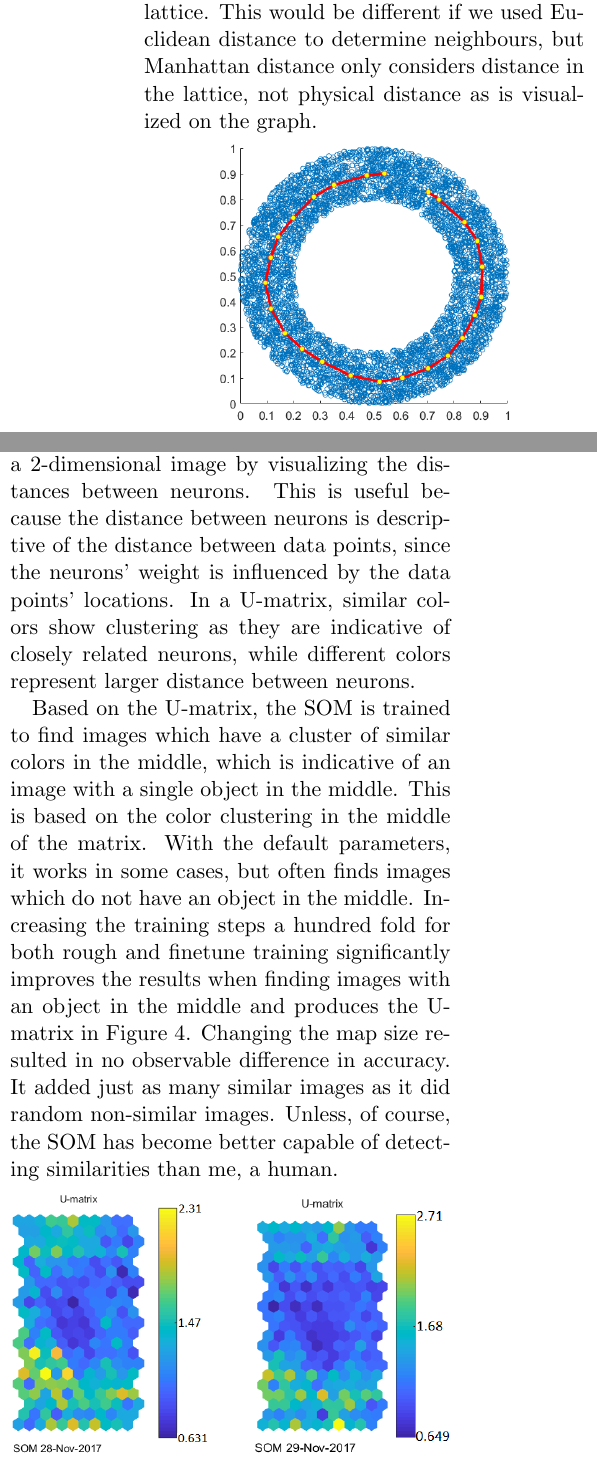
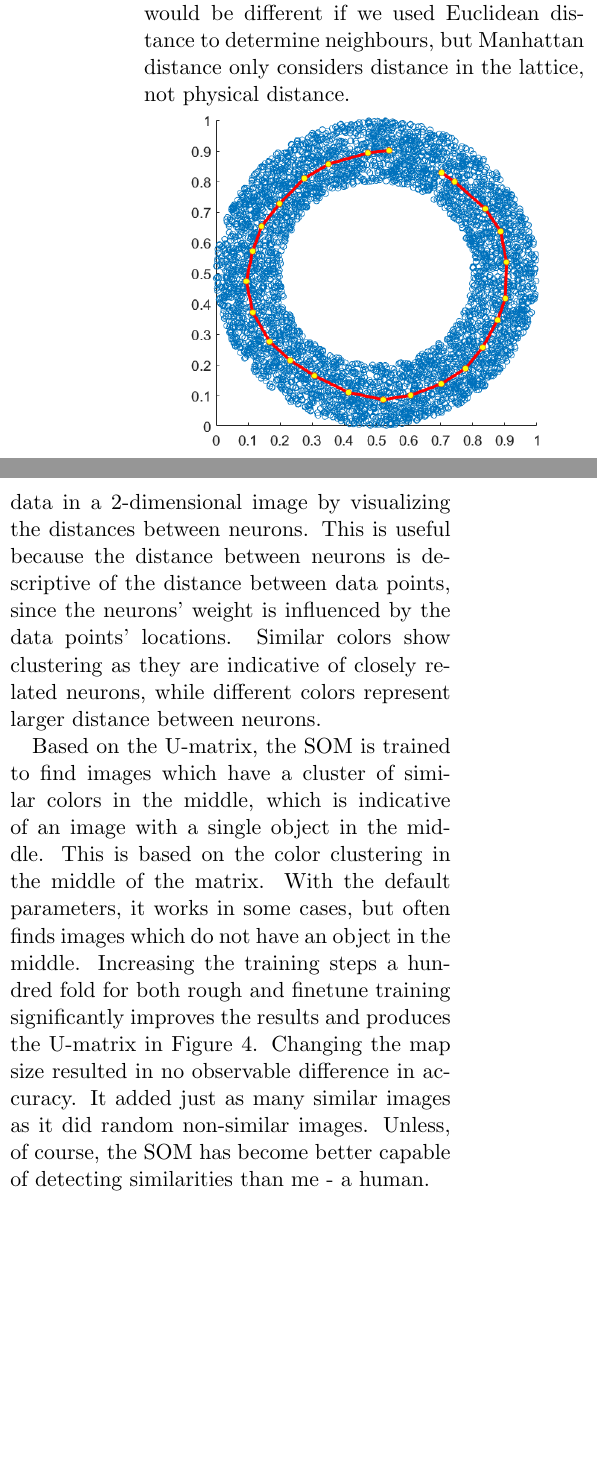
Before and after one commit to SamuilDichev/UoM-MSc-Advanced-Computer-Science, a LaTeX document (COMP61021/Labs/lab2/report/lab1-report.tex): two parts of the columns of page 2 of 2, joined at a grey line, cut so that both start at the same text, the shorter picture padded with empty space. Compiled offline with pdfLaTeX.

Commit message:
Rescale images

```diff
--- a/COMP61021/Labs/lab2/report/lab1-report.tex
+++ b/COMP61021/Labs/lab2/report/lab1-report.tex
@@ -35,12 +35,12 @@ Finally, both the learning rate and neighbourhood size (or radius) are decreased
 
 where $t$ is the current iteration (or time step) and $\tau_1$ and $\tau_2$ are parameters, which may be worth configuring for best results. In my implementation $\tau_1 = \tau_2 = trainingSteps$
 
-Finally, we can see the results in Figures \ref{fig:1d} and \ref{fig:2d}. In both cases, the neurons closely follow the shape of the ring. We can also observe a gap between the first and last neuron in both the chain and the lattice. This is likely due to the fact that we are using Manhattan distance to calculate closeness. If a data point is selected at random during the algorithm training, which happens to be located right in that gap and one of the neurons at either end of the chain or lattice becomes the BMU (winner), upon the update of its neighbours, the neuron at the other end will not update despite it being physically close, because it's far in the lattice. This would be different if we used Euclidean distance to determine neighbours, but Manhattan distance only considers distance in the lattice, not physical distance as is visualized on the graph.
+Finally, we can see the results in Figures \ref{fig:1d} and \ref{fig:2d}. In both cases, the neurons closely follow the shape of the ring. We can see a gap between the first and last neuron in both the chain and the lattice. This is likely due to the fact that we are using Manhattan distance to calculate closeness. If a data point is selected at random during the algorithm training, which happens to be located right in that gap and one of the neurons at either end of the lattice becomes the BMU (winner), upon the update of its neighbours, the neuron at the other end will not update despite it being physically close, because it's far in the lattice. This would be different if we used Euclidean distance to determine neighbours, but Manhattan distance only considers distance in the lattice, not physical distance.
 
 \begin{figure}[!h]
   \centering
-  \includegraphics[width=\linewidth/3*2]{figures/1d.png}
-  \caption{1D SOM chain of 25 neurons, trained for 15000 iterations using 0.1 learning rate and radius of 3.}
+  \includegraphics[width=0.8\linewidth]{figures/1d.png}
+  \caption{1D SOM - 25 neurons, iterations = 15000, learning rate = 0.1, radius = 3.}
   \label{fig:1d}
 \end{figure}
 
@@ -53,22 +53,22 @@ Finally, we can see the results in Figures \ref{fig:1d} and \ref{fig:2d}. In bot
 
 \section{Image clustering with SOM}
 
-After training the SOM with default parameters on the 172 images, I produced the U-matrix in Figure \ref{fig:u}. Unified distance matrices are used to represent high-dimensional data in a 2-dimensional image by visualizing the distances between neurons. This is useful because the distance between neurons is descriptive of the distance between data points, since the neurons' weight is influenced by the data points' locations. In a U-matrix, similar colors show clustering as they are indicative of closely related neurons, while different colors represent larger distance between neurons.
+After training the SOM with default parameters, I produced Figure \ref{fig:u}. Unified distance matrices are used to represent high-dimensional data in a 2-dimensional image by visualizing the distances between neurons. This is useful because the distance between neurons is descriptive of the distance between data points, since the neurons' weight is influenced by the data points' locations. Similar colors show clustering as they are indicative of closely related neurons, while different colors represent larger distance between neurons.
 
-Based on the U-matrix, the SOM is trained to find images which have a cluster of similar colors in the middle, which is indicative of an image with a single object in the middle. This is based on the color clustering in the middle of the matrix. With the default parameters, it works in some cases, but often finds images which do not have an object in the middle. Increasing the training steps a hundred fold for both rough and finetune training significantly improves the results when finding images with an object in the middle and produces the U-matrix in  Figure \ref{fig:u2}. Changing the map size resulted in no observable difference in accuracy. It added just as many similar images as it did random non-similar images. Unless, of course, the SOM has become better capable of detecting similarities than me, a human.
+Based on the U-matrix, the SOM is trained to find images which have a cluster of similar colors in the middle, which is indicative of an image with a single object in the middle. This is based on the color clustering in the middle of the matrix. With the default parameters, it works in some cases, but often finds images which do not have an object in the middle. Increasing the training steps a hundred fold for both rough and finetune training significantly improves the results and produces the U-matrix in  Figure \ref{fig:u2}. Changing the map size resulted in no observable difference in accuracy. It added just as many similar images as it did random non-similar images. Unless, of course, the SOM has become better capable of detecting similarities than me - a human.
 
 \begin{figure}[htbp]
 \begin{minipage}[t]{0.45\linewidth}
   \centering
   \includegraphics[width=\linewidth]{figures/U-matrix.png}
-  \caption{U-matrix (unified distance matrix) with default parameters.}
+  \caption{U-matrix with default parameters.}
   \label{fig:u}
 \end{minipage}%
     \hfill%
 \begin{minipage}[t]{0.45\linewidth}
   \centering
   \includegraphics[width=\linewidth]{figures/U-matrix2.png}
-  \caption{U-matrix (unified distance matrix) with 100x default training steps.}
+  \caption{U-matrix with 100x default training steps.}
   \label{fig:u2}
 \end{minipage}
 \end{figure}
```
Also changed, not shown: COMP61021/Labs/lab2/report/figures/U-matrix - Copy.png (deleted), COMP61021/Labs/lab2/report/figures/U-matrix2 - Copy.png (deleted), COMP61021/Labs/lab2/report/lab1-report.pdf, COMP61021/Labs/lab2/report/lab1-report.tex (4 more changed lines), 1 other file.
